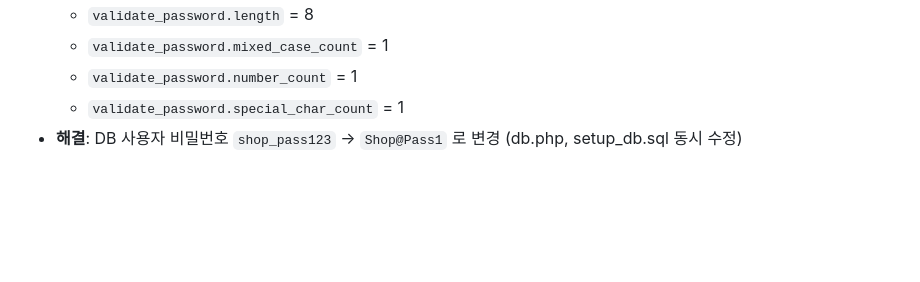
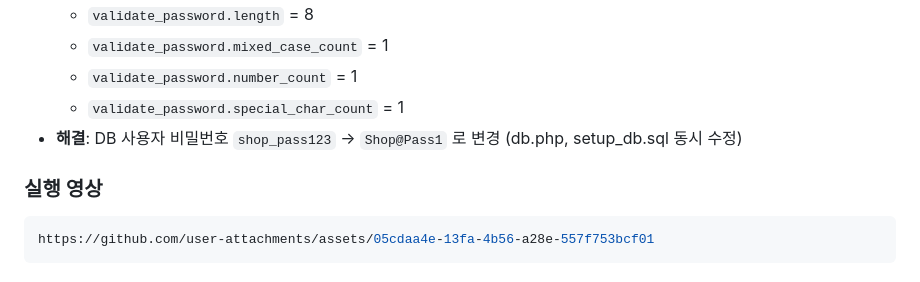
Before and after one commit to kcy0428/zorin-lamp, a Markdown page: README.md, the part around the change. Drawn GitHub-style; blank space fills up the shorter version.

````diff
--- a/README.md
+++ b/README.md
@@ -154,3 +154,8 @@ flowchart TD
   - `validate_password.number_count` = 1
   - `validate_password.special_char_count` = 1
 - **해결**: DB 사용자 비밀번호 `shop_pass123` → `Shop@Pass1` 로 변경 (db.php, setup_db.sql 동시 수정)
+
+### 실행 영상
+```bash
+https://github.com/user-attachments/assets/05cdaa4e-13fa-4b56-a28e-557f753bcf01
+```
````
